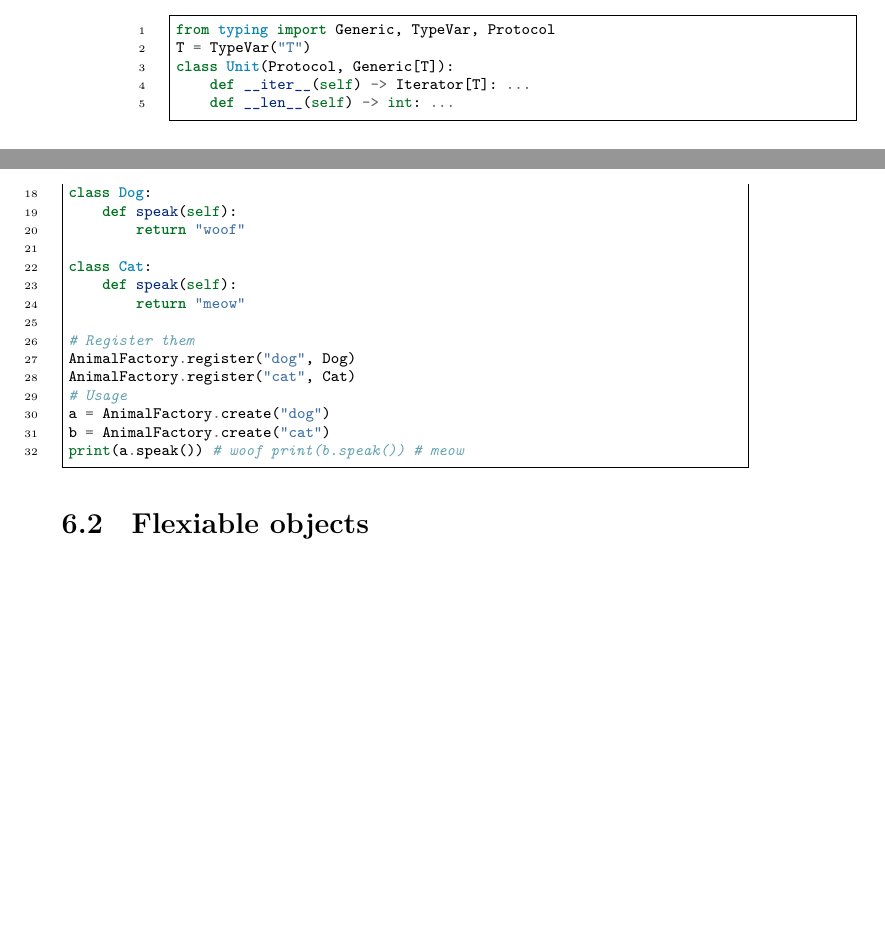
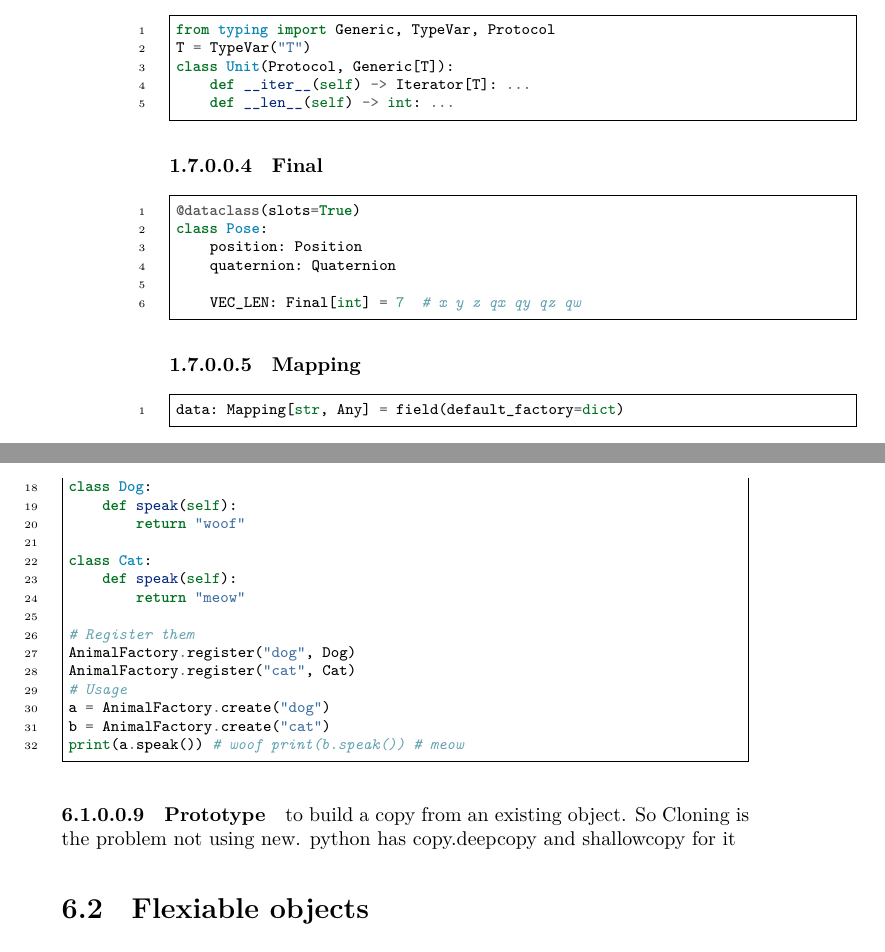
Before and after one commit to donkarlo/nd_python_learning_project, a LaTeX book (src/python_learning.tex, which reads src/data_types.tex, src/design_patterns.tex): two parts of pages 10 and 25 of 44, joined at a grey line, cut so that both start at the same text, the shorter picture padded with empty space. Compiled offline with LuaLaTeX.

```diff
--- a/src/data_types.tex
+++ b/src/data_types.tex
@@ -147,3 +147,17 @@
                 def __iter__(self) -> Iterator[T]: ...
                 def __len__(self) -> int: ...
         \end{minted}
+
+    \paragraph{Final}
+        \begin{minted}{python}
+            @dataclass(slots=True)
+            class Pose:
+                position: Position
+                quaternion: Quaternion
+
+                VEC_LEN: Final[int] = 7  # x y z qx qy qz qw
+        \end{minted}
+    \paragraph{Mapping}
+        \begin{minted}{python}
+             data: Mapping[str, Any] = field(default_factory=dict)
+        \end{minted}
--- a/src/design_patterns.tex
+++ b/src/design_patterns.tex
@@ -112,6 +112,8 @@
                 b = AnimalFactory.create("cat")
                 print(a.speak()) # woof print(b.speak()) # meow
             \end{minted}
+    \paragraph{Prototype}
+        to build a copy from an existing object. So Cloning is the problem not using new. python has copy.deepcopy and shallowcopy for it
 
 \section{Flexiable objects}
 
```
Also changed, not shown: src/design_patterns.tex (3 more changed lines).
